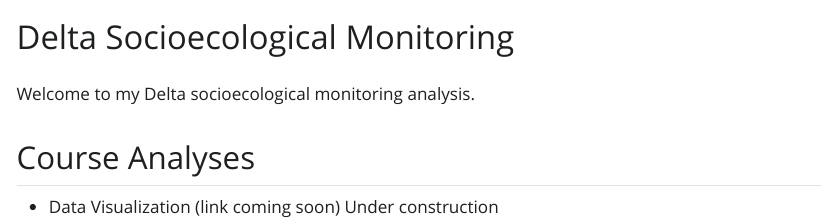
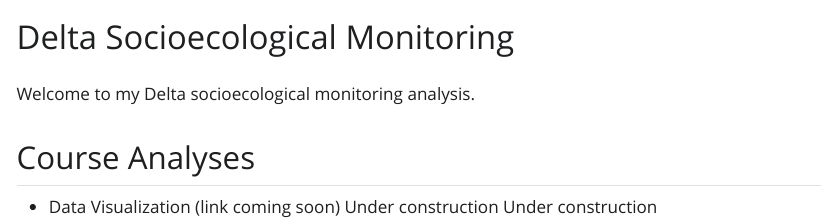
Before and after one commit to VGMora/Training_Mora, a Quarto document (notebooks/index.qmd): the page in a window 1100 px wide, from its top. The pictures show the output file notebooks/Index.html that the author committed with the source, opened offline; Quarto's library style sheets are replaced by a plain one without menus.

Commit message:
updated index

```diff
--- a/notebooks/index.qmd
+++ b/notebooks/index.qmd
@@ -9,3 +9,4 @@ Welcome to my Delta socioecological monitoring analysis.
 
 - Data Visualization (link coming soon)
 Under construction
+Under construction
```
Also changed, not shown: notebooks/Index.html.
